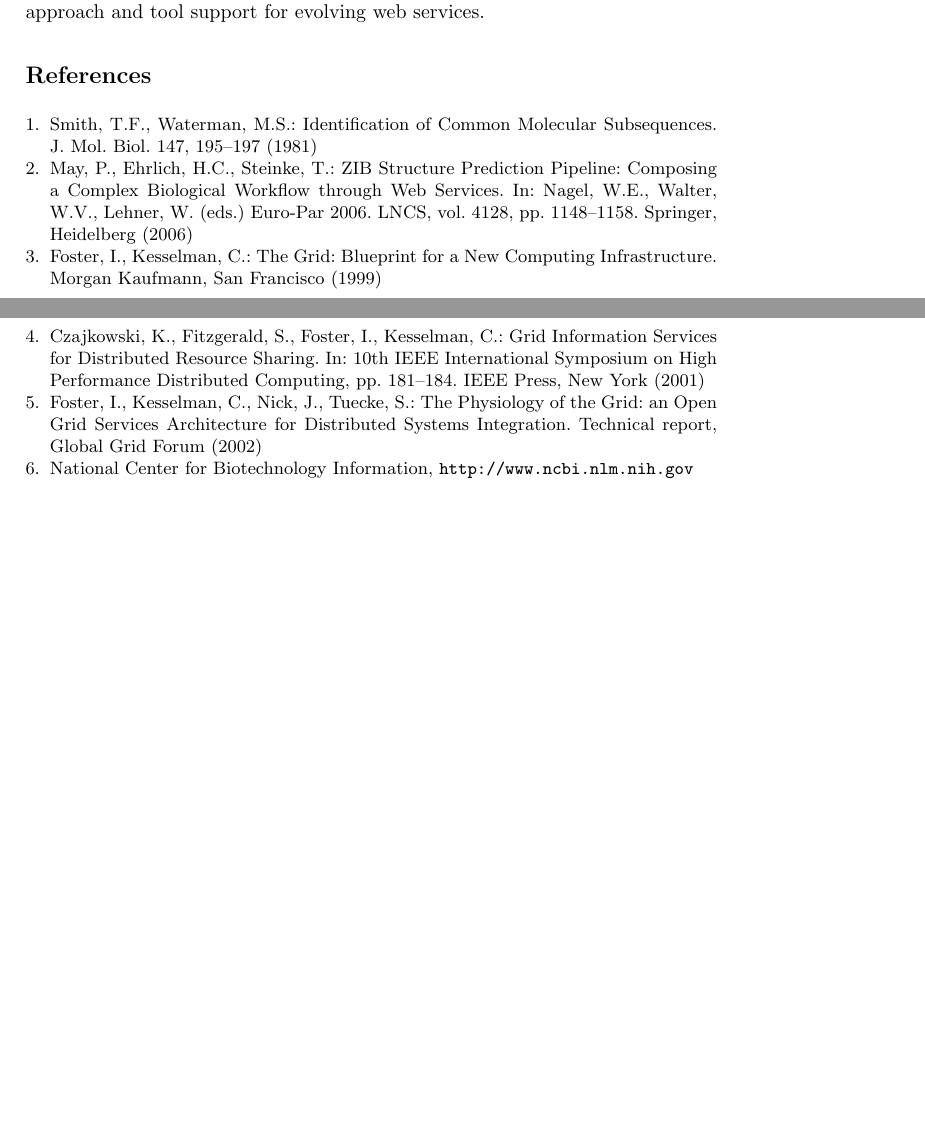
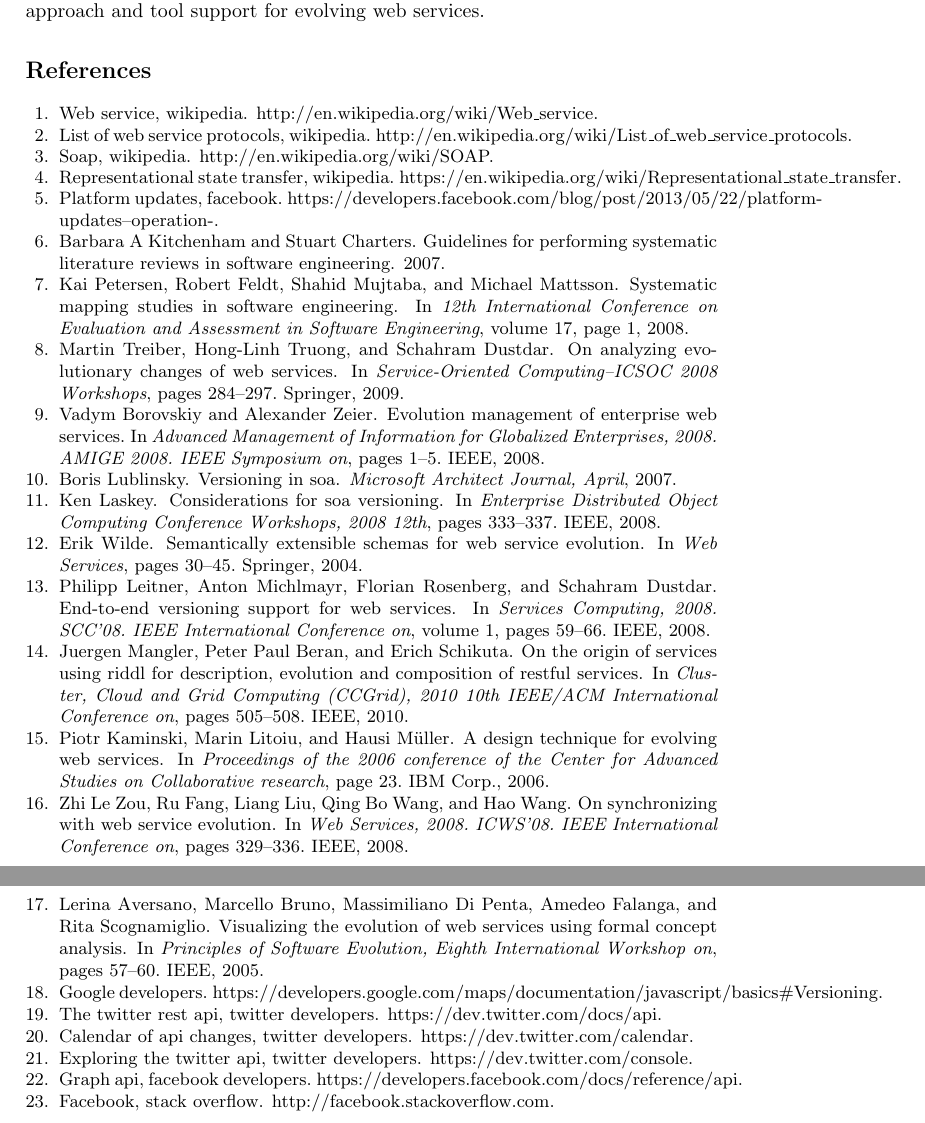
Before and after one commit to smsohan/web_service_evolution, a LaTeX thesis (paper.tex, which reads references.bib): two parts of pages 15 and 16 of 16 before the commit and two parts of pages 14 and 15 of 15 after it, joined at a grey line, cut so that both start at the same text, the shorter picture padded with empty space. Compiled offline with pdfLaTeX.

Commit message:
references are now using the bibtex format

```diff
--- a/paper.tex
+++ b/paper.tex
@@ -432,26 +434,3 @@ From our systematic literature reviews, we have identified the change drivers be
 Based on the review, we have summarized our findings of the key challenges with evolutionary web services in four high level categories a) Deployment, b) Implementation, c) Documentation and, d) Communication. For each of these categories, we have compiled a shortlist of challenges in question forms. This list of questions can be treated as a checklist for working on evolving web services. We have also discussed different approaches to solve some of the challenges from our review of the existing literature and industry practices. In our future work, we aim to reconcile and augment these fragmented solutions to provide a standard approach and tool support for evolving web services.
 % section conclusion (end)
 
-\begin{thebibliography}{4}
-
-\bibitem{jour} Smith, T.F., Waterman, M.S.: Identification of Common Molecular
-Subsequences. J. Mol. Biol. 147, 195--197 (1981)
-
-\bibitem{lncschap} May, P., Ehrlich, H.C., Steinke, T.: ZIB Structure Prediction Pipeline:
-Composing a Complex Biological Workflow through Web Services. In: Nagel,
-W.E., Walter, W.V., Lehner, W. (eds.) Euro-Par 2006. LNCS, vol. 4128,
-pp. 1148--1158. Springer, Heidelberg (2006)
-
-\bibitem{book} Foster, I., Kesselman, C.: The Grid: Blueprint for a New Computing
-Infrastructure. Morgan Kaufmann, San Francisco (1999)
-
-\bibitem{proceeding1} Czajkowski, K., Fitzgerald, S., Foster, I., Kesselman, C.: Grid
-Information Services for Distributed Resource Sharing. In: 10th IEEE
-International Symposium on High Performance Distributed Computing, pp.
-181--184. IEEE Press, New York (2001)
-
-\bibitem{proceeding2} Foster, I., Kesselman, C., Nick, J., Tuecke, S.: The Physiology of the
-Grid: an Open Grid Services Architecture for Distributed Systems
-Integration. Technical report, Global Grid Forum (2002)
-
-\bibitem{url} National Center for Biotechnology Information, \url{http://www.ncbi.nlm.nih.gov}
--- /dev/null
+++ b/references.bib
@@ -0,0 +1,58 @@
+@misc{web_service_wiki,
+  title = {Web Service, Wikipedia},
+  url = {http://en.wikipedia.org/wiki/Web_service},
+  howpublished = {http://en.wikipedia.org/wiki/Web\_service}
+},
+
+@misc{web_service_protocols_wiki,
+  title = {List of Web Service Protocols, Wikipedia},
+  url = {http://en.wikipedia.org/wiki/List_of_web_service_protocols},
+  howpublished = {http://en.wikipedia.org/wiki/List\_of\_web\_service\_protocols}
+},
+@misc{soap_wiki,
+  title = {SOAP, Wikipedia},
+  url = {http://en.wikipedia.org/wiki/SOAP},
+  howpublished = {http://en.wikipedia.org/wiki/SOAP}
+},
+@misc{rest_wiki,
+  title = {Representational state transfer, Wikipedia},
+  url = {https://en.wikipedia.org/wiki/Representational_state_transfer},
+  howpublished = {https://en.wikipedia.org/wiki/Representational\_state\_transfer}
+},
+@misc{facebook_release_note,
+  title = {Platform Updates, Facebook},
+  url = {https://developers.facebook.com/blog/post/2013/05/22/platform-updates--operation-},
+  howpublished = {https://developers.facebook.com/blog/post/2013/05/22/platform-updates--operation-}
+},
+
+@article{kitchenham2007guidelines,
+  title={Guidelines for performing systematic literature reviews in software engineering},
+  author={Kitchenham, Barbara A and Charters, Stuart},
+  year={2007}
+},
+
+@inproceedings{petersen2008systematic,
+  title={Systematic mapping studies in software engineering},
+  author={Petersen, Kai and Feldt, Robert and Mujtaba, Shahid and Mattsson, Michael},
+  booktitle={12th International Conference on Evaluation and Assessment in Software Engineering},
+  volume={17},
+  pages={1},
+  year={2008}
+},
+
+@inproceedings{treiber2009analyzing,
+  title={On analyzing evolutionary changes of web services},
+  author={Treiber, Martin and Truong, Hong-Linh and Dustdar, Schahram},
+  booktitle={Service-Oriented Computing--ICSOC 2008 Workshops},
+  pages={284--297},
+  year={2009},
+  organization={Springer}
+},
+
+@inproceedings{borovskiy2008evolution,
+  title={Evolution Management of Enterprise Web Services},
+  author={Borovskiy, Vadym and Zeier, Alexander},
+  booktitle={Advanced Management of Information for Globalized Enterprises, 2008. AMIGE 2008. IEEE Symposium on},
+  pages={1--5},
+  year={2008},
+  organization={IEEE}
@@ -0,0 +64,103 @@
+  journal={Microsoft Architect Journal, April},
+  year={2007}
+},
+
+@inproceedings{laskey2008considerations,
+  title={Considerations for SOA Versioning},
+  author={Laskey, Ken},
+  booktitle={Enterprise Distributed Object Computing Conference Workshops, 2008 12th},
+  pages={333--337},
+  year={2008},
+  organization={IEEE}
+},
+
+@incollection{wilde2004semantically,
+  title={Semantically extensible schemas for Web Service evolution},
+  author={Wilde, Erik},
+  booktitle={Web Services},
+  pages={30--45},
+  year={2004},
+  publisher={Springer}
+},
+
+@inproceedings{leitner2008end,
+  title={End-to-end versioning support for web services},
+  author={Leitner, Philipp and Michlmayr, Anton and Rosenberg, Florian and Dustdar, Schahram},
+  booktitle={Services Computing, 2008. SCC'08. IEEE International Conference on},
+  volume={1},
+  pages={59--66},
+  year={2008},
+  organization={IEEE}
+},
+
+@inproceedings{mangler2010origin,
+  title={On the Origin of Services Using RIDDL for Description, Evolution and Composition of RESTful Services},
+  author={Mangler, Juergen and Beran, Peter Paul and Schikuta, Erich},
+  booktitle={Cluster, Cloud and Grid Computing (CCGrid), 2010 10th IEEE/ACM International Conference on},
+  pages={505--508},
+  year={2010},
+  organization={IEEE}
+},
+
+@inproceedings{kaminski2006design,
+  title={A design technique for evolving web services},
+  author={Kaminski, Piotr and Litoiu, Marin and M{\"u}ller, Hausi},
+  booktitle={Proceedings of the 2006 conference of the Center for Advanced Studies on Collaborative research},
+  pages={23},
+  year={2006},
+  organization={IBM Corp.}
+},
+
+@inproceedings{le2008synchronizing,
+  title={On synchronizing with web service evolution},
+  author={Le Zou, Zhi and Fang, Ru and Liu, Liang and Wang, Qing Bo and Wang, Hao},
+  booktitle={Web Services, 2008. ICWS'08. IEEE International Conference on},
+  pages={329--336},
+  year={2008},
+  organization={IEEE}
+},
+
+@inproceedings{aversano2005visualizing,
+  title={Visualizing the evolution of web services using formal concept analysis},
+  author={Aversano, Lerina and Bruno, Marcello and Di Penta, Massimiliano and Falanga, Amedeo and Scognamiglio, Rita},
+  booktitle={Principles of Software Evolution, Eighth International Workshop on},
+  pages={57--60},
+  year={2005},
+  organization={IEEE}
+},
+
+@misc{google_maps_versioning,
+  title = {Google Developers},
+  url = {https://developers.google.com/maps/documentation/javascript/basics\#Versioning},
+  howpublished = {https://developers.google.com/maps/documentation/javascript/basics\#Versioning}
+},
+
+@misc{twitter_api,
+  title = {The Twitter REST API, Twitter Developers},
+  url = {https://dev.twitter.com/docs/api},
+  howpublished = {https://dev.twitter.com/docs/api}
+},
+
+@misc{twitter_calendar,
+  title = {Calendar of API Changes, Twitter Developers},
+  url = {https://dev.twitter.com/calendar},
+  howpublished = {https://dev.twitter.com/calendar}
+},
+
+@misc{twitter_console,
+  title = {Exploring the Twitter API, Twitter Developers},
+  url = {https://dev.twitter.com/console},
+  howpublished = {https://dev.twitter.com/console}
+},
+
+@misc{facebook_api,
+  title = {Graph API, Facebook Developers},
+  url = {https://developers.facebook.com/docs/reference/api},
+  howpublished = {https://developers.facebook.com/docs/reference/api}
+},
+
+@misc{facebook_stack_overflow,
+  title = {Facebook, Stack Overflow},
+  url = {http://facebook.stackoverflow.com},
+  howpublished = {http://facebook.stackoverflow.com}
+}
```
Also changed, not shown: paper.bbl (added), paper.pdf, paper.tex (68 more changed lines), references.bib (5 more changed lines), 7 other files.
